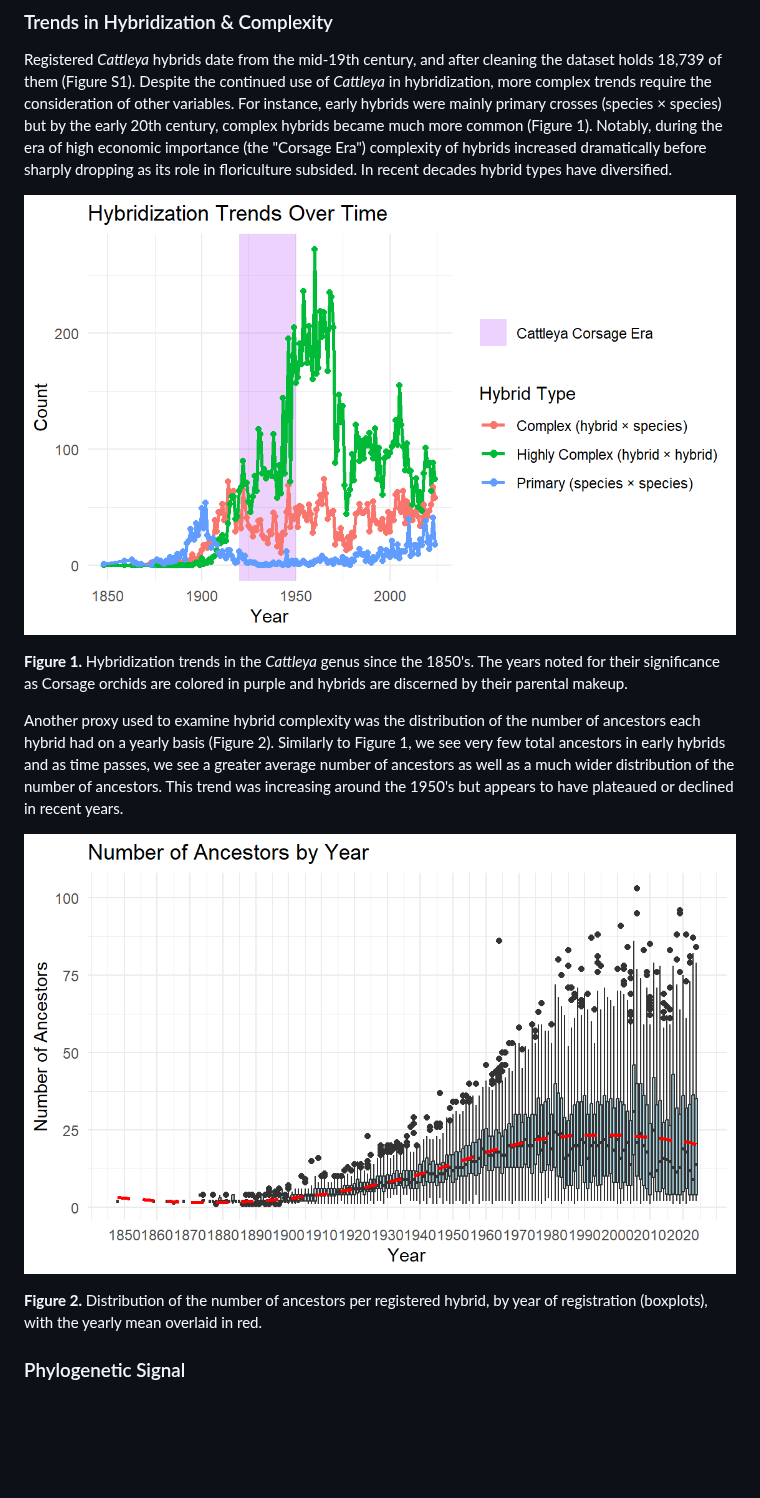
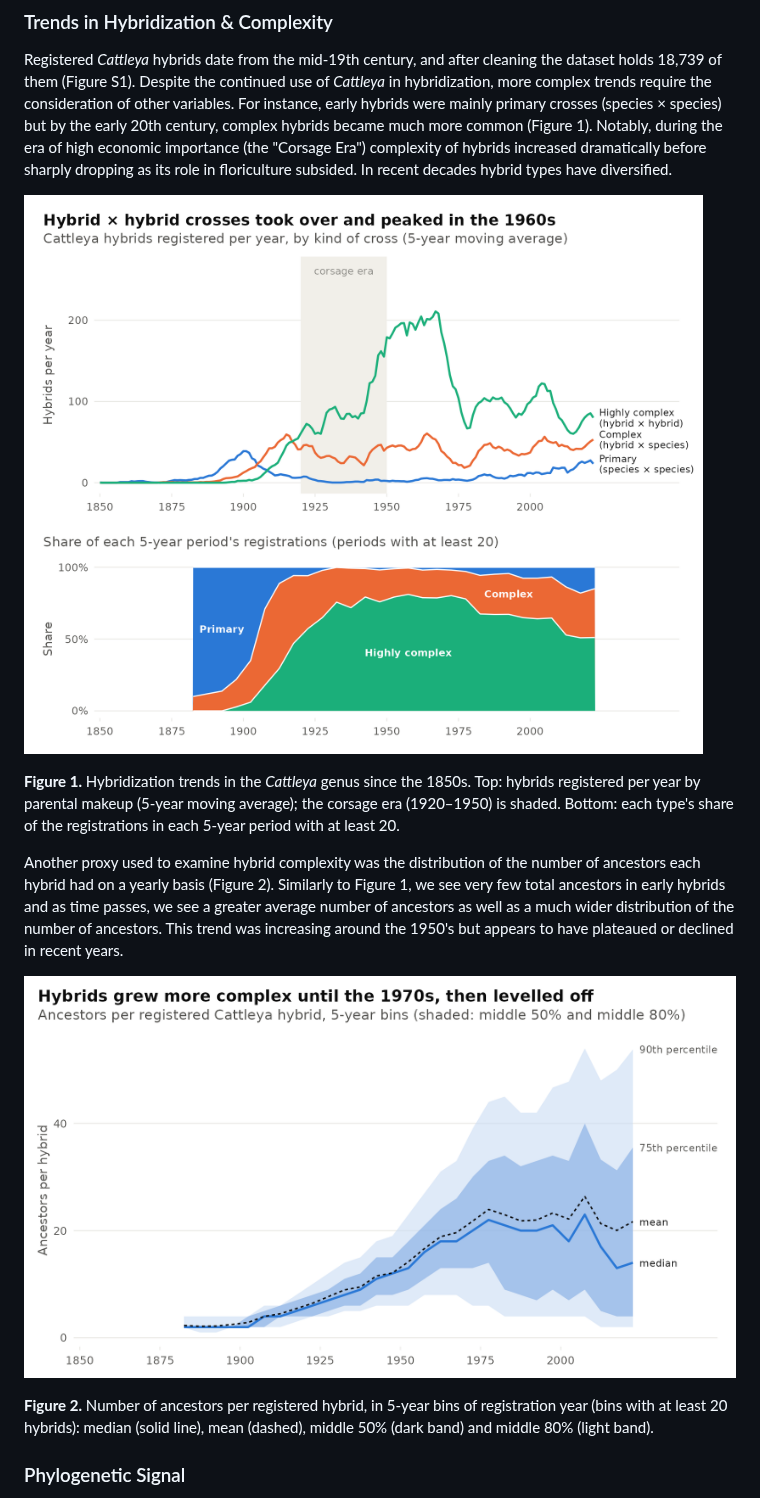
Before and after one commit to musharna/cattleya-hybridization, a Markdown page: writeup.md, the part around one of its changes. Rendered like a GitHub page; pictures changed too: figures/fig1_hybridization_trends_by_type.png, figures/fig2_ancestors_by_year.png; blank space fills up the shorter version.

```diff
--- a/writeup.md
+++ b/writeup.md
@@ -55,13 +55,13 @@ Registered _Cattleya_ hybrids date from the mid-19th century, and after cleaning
 
 ![Figure 1](figures/fig1_hybridization_trends_by_type.png)
 
-**Figure 1.** Hybridization trends in the _Cattleya_ genus since the 1850's. The years noted for their significance as Corsage orchids are colored in purple and hybrids are discerned by their parental makeup.
+**Figure 1.** Hybridization trends in the _Cattleya_ genus since the 1850s. Top: hybrids registered per year by parental makeup (5-year moving average); the corsage era (1920–1950) is shaded. Bottom: each type's share of the registrations in each 5-year period with at least 20.
 
 Another proxy used to examine hybrid complexity was the distribution of the number of ancestors each hybrid had on a yearly basis (Figure 2). Similarly to Figure 1, we see very few total ancestors in early hybrids and as time passes, we see a greater average number of ancestors as well as a much wider distribution of the number of ancestors. This trend was increasing around the 1950's but appears to have plateaued or declined in recent years.
 
 ![Figure 2](figures/fig2_ancestors_by_year.png)
 
-**Figure 2.** Distribution of the number of ancestors per registered hybrid, by year of registration (boxplots), with the yearly mean overlaid in red.
+**Figure 2.** Number of ancestors per registered hybrid, in 5-year bins of registration year (bins with at least 20 hybrids): median (solid line), mean (dashed), middle 50% (dark band) and middle 80% (light band).
 
 ### Phylogenetic Signal
 
```
Also changed, not shown: other parts of writeup.md (+2 -2 lines), README.md (+3 -3 lines), figures/fig3_hybrid_counts_on_species_tree.png, figures/figS1_hybrids_per_year.png, figures/figS2_cumulative_hybrids.png, 3 other files.
